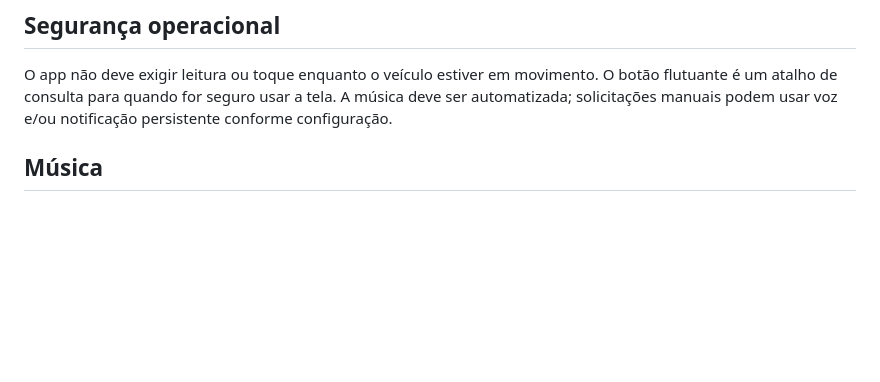
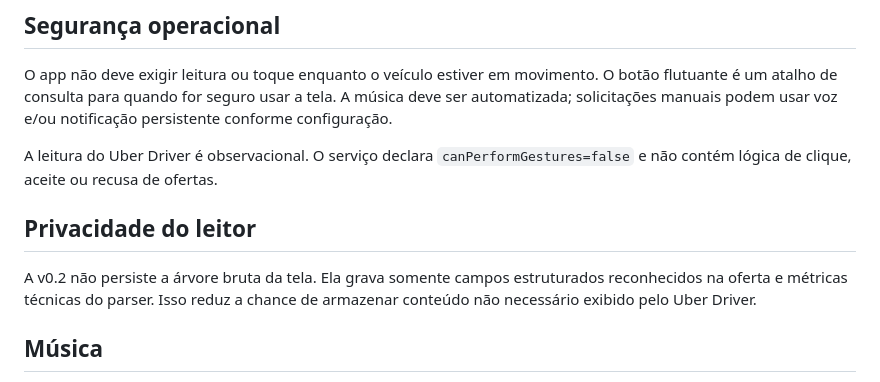
Before and after one commit to 1mauricioalmeida/uber-projects, a Markdown page: driver-dashboard/android/README.md, the part around one of its changes. Rendered like a GitHub page; blank space fills up the shorter version.

```diff
--- a/driver-dashboard/android/README.md
+++ b/driver-dashboard/android/README.md
@@ -34,6 +52,12 @@ O overlay do motorista deve permanecer útil sem ocupar espaço excessivo da nav
 ## Segurança operacional
 
 O app não deve exigir leitura ou toque enquanto o veículo estiver em movimento. O botão flutuante é um atalho de consulta para quando for seguro usar a tela. A música deve ser automatizada; solicitações manuais podem usar voz e/ou notificação persistente conforme configuração.
+
+A leitura do Uber Driver é observacional. O serviço declara `canPerformGestures=false` e não contém lógica de clique, aceite ou recusa de ofertas.
+
+## Privacidade do leitor
+
+A v0.2 não persiste a árvore bruta da tela. Ela grava somente campos estruturados reconhecidos na oferta e métricas técnicas do parser. Isso reduz a chance de armazenar conteúdo não necessário exibido pelo Uber Driver.
 
 ## Música
 
```
Also changed, not shown: other parts of driver-dashboard/android/README.md (+29 -9 lines).
